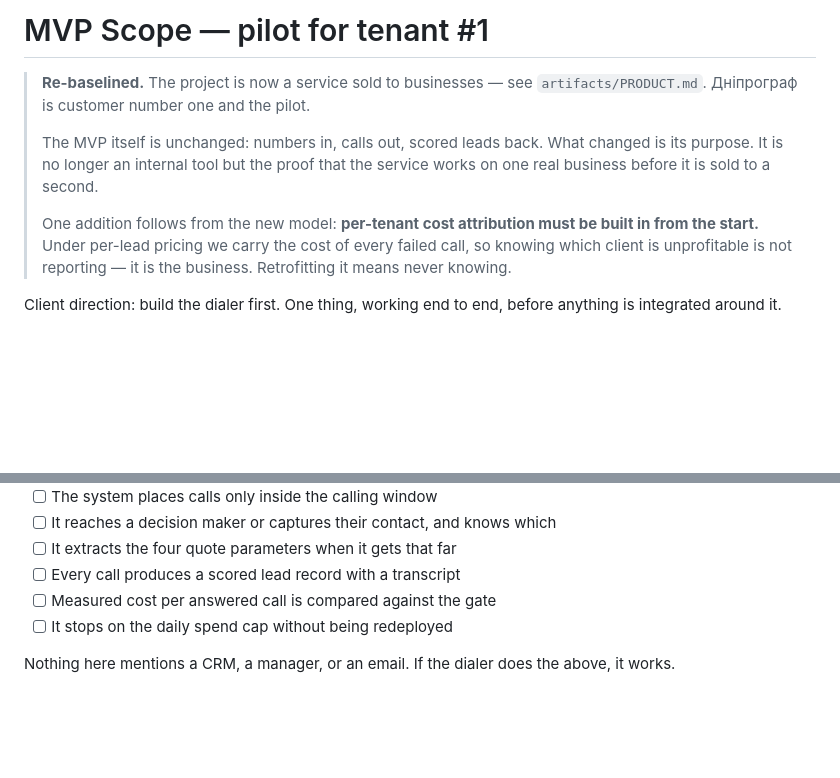
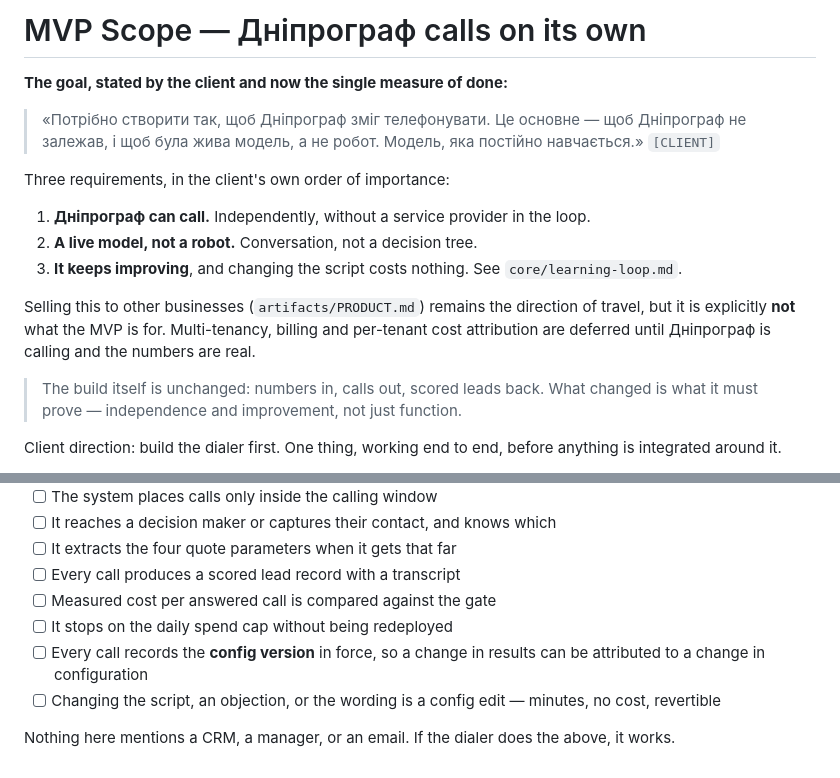
Before and after one commit to SergiiPereyaslov/-, a Markdown page: ai-voice-sales-platform/artifacts/MVP-SCOPE.md, 2 parts joined by grey strips. Drawn GitHub-style; blank space fills up the shorter version.

```diff
--- a/ai-voice-sales-platform/artifacts/MVP-SCOPE.md
+++ b/ai-voice-sales-platform/artifacts/MVP-SCOPE.md
@@ -1,16 +1,27 @@
-# MVP Scope — pilot for tenant #1
+# MVP Scope — Дніпрограф calls on its own
 
-> **Re-baselined.** The project is now a service sold to businesses — see
-> `artifacts/PRODUCT.md`. Дніпрограф is customer number one and the pilot.
->
-> The MVP itself is unchanged: numbers in, calls out, scored leads back. What
-> changed is its purpose. It is no longer an internal tool but the proof that
-> the service works on one real business before it is sold to a second.
->
-> One addition follows from the new model: **per-tenant cost attribution must
-> be built in from the start.** Under per-lead pricing we carry the cost of
-> every failed call, so knowing which client is unprofitable is not reporting —
-> it is the business. Retrofitting it means never knowing.
+**The goal, stated by the client and now the single measure of done:**
+
+> «Потрібно створити так, щоб Дніпрограф зміг телефонувати. Це основне — щоб
+> Дніпрограф не залежав, і щоб була жива модель, а не робот. Модель, яка
+> постійно навчається.» `[CLIENT]`
+
+Three requirements, in the client's own order of importance:
+
+1. **Дніпрограф can call.** Independently, without a service provider in the
+   loop.
+2. **A live model, not a robot.** Conversation, not a decision tree.
+3. **It keeps improving**, and changing the script costs nothing. See
+   `core/learning-loop.md`.
+
+Selling this to other businesses (`artifacts/PRODUCT.md`) remains the direction
+of travel, but it is explicitly **not** what the MVP is for. Multi-tenancy,
+billing and per-tenant cost attribution are deferred until Дніпрограф is calling
+and the numbers are real.
+
+> The build itself is unchanged: numbers in, calls out, scored leads back. What
+> changed is what it must prove — independence and improvement, not just
+> function.
 
 Client direction: build the dialer first. One thing, working end to end, before
 anything is integrated around it.
@@ -86,6 +97,10 @@ speaks. That is P2. Concretely, before a line of code:
 - [ ] Every call produces a scored lead record with a transcript
 - [ ] Measured cost per answered call is compared against the gate
 - [ ] It stops on the daily spend cap without being redeployed
+- [ ] Every call records the **config version** in force, so a change in results
+      can be attributed to a change in configuration
+- [ ] Changing the script, an objection, or the wording is a config edit —
+      minutes, no cost, revertible
 
 Nothing here mentions a CRM, a manager, or an email. If the dialer does the
 above, it works.
```
Also changed, not shown: ai-voice-sales-platform/artifacts/PRODUCT.md (+45 -0 lines), ai-voice-sales-platform/core/learning-loop.md (added, +142 -0 lines).
